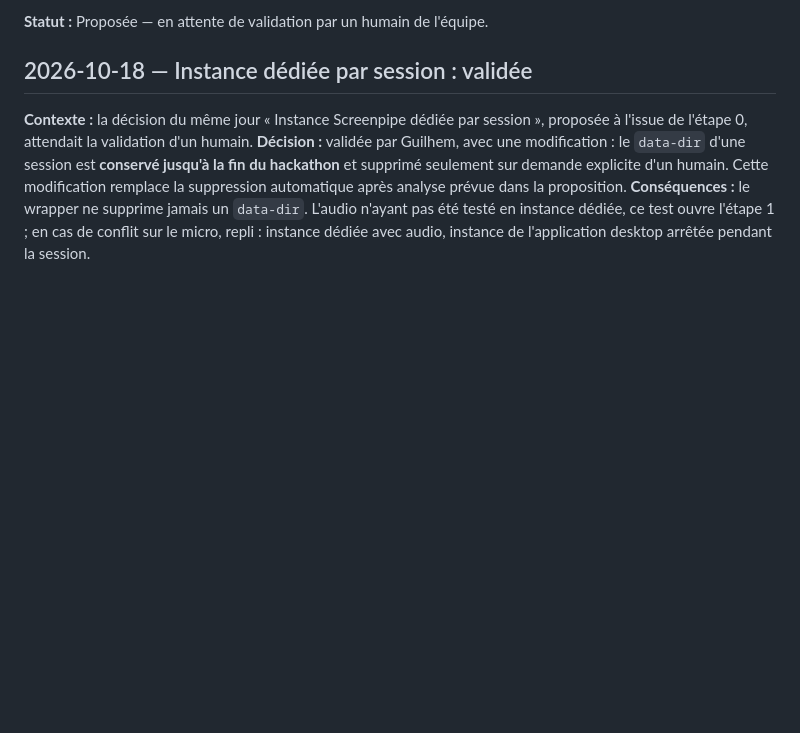
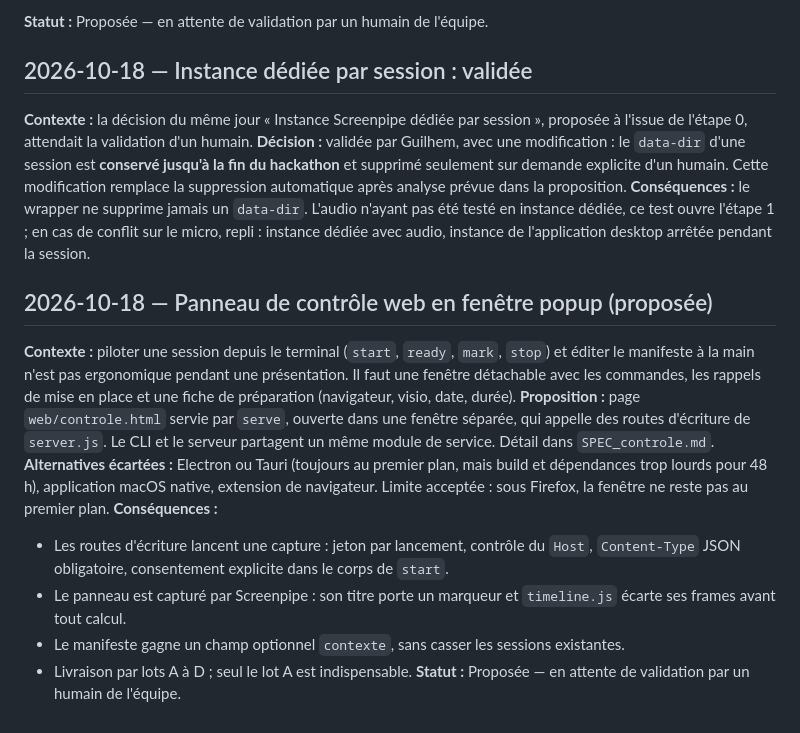
Before and after one commit to Guilhem-42/pitch-me, a Markdown page: docs/DECISIONS.md, the part around the change. Drawn GitHub-style; blank space fills up the shorter version.

Commit message:
[docs] docs: spécifier le panneau de contrôle et la fiche de préparation

```diff
--- a/docs/DECISIONS.md
+++ b/docs/DECISIONS.md
@@ -72,3 +72,27 @@ automatique après analyse prévue dans la proposition.
 pas été testé en instance dédiée, ce test ouvre l'étape 1 ; en cas de conflit
 sur le micro, repli : instance dédiée avec audio, instance de l'application
 desktop arrêtée pendant la session.
+
+## 2026-10-18 — Panneau de contrôle web en fenêtre popup (proposée)
+
+**Contexte :** piloter une session depuis le terminal (`start`, `ready`, `mark`,
+`stop`) et éditer le manifeste à la main n'est pas ergonomique pendant une
+présentation. Il faut une fenêtre détachable avec les commandes, les rappels de
+mise en place et une fiche de préparation (navigateur, visio, date, durée).
+**Proposition :** page `web/controle.html` servie par `serve`, ouverte dans une
+fenêtre séparée, qui appelle des routes d'écriture de `server.js`. Le CLI et le
+serveur partagent un même module de service. Détail dans `SPEC_controle.md`.
+**Alternatives écartées :** Electron ou Tauri (toujours au premier plan, mais
+build et dépendances trop lourds pour 48 h), application macOS native,
+extension de navigateur. Limite acceptée : sous Firefox, la fenêtre ne reste pas
+au premier plan.
+**Conséquences :**
+- Les routes d'écriture lancent une capture : jeton par lancement, contrôle du
+  `Host`, `Content-Type` JSON obligatoire, consentement explicite dans le corps
+  de `start`.
+- Le panneau est capturé par Screenpipe : son titre porte un marqueur et
+  `timeline.js` écarte ses frames avant tout calcul.
+- Le manifeste gagne un champ optionnel `contexte`, sans casser les sessions
+  existantes.
+- Livraison par lots A à D ; seul le lot A est indispensable.
+**Statut :** Proposée — en attente de validation par un humain de l'équipe.
```
Also changed, not shown: docs/SPEC_controle.md (added, +223 -0 lines).
